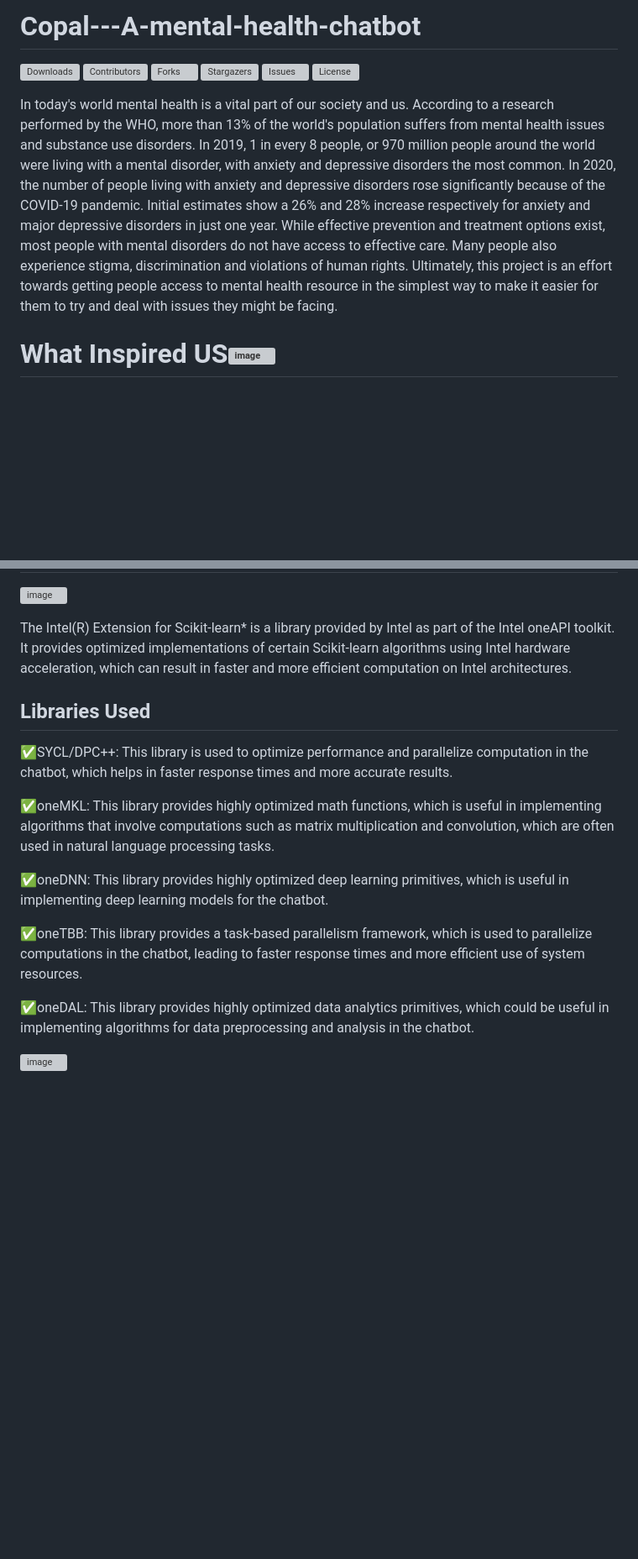
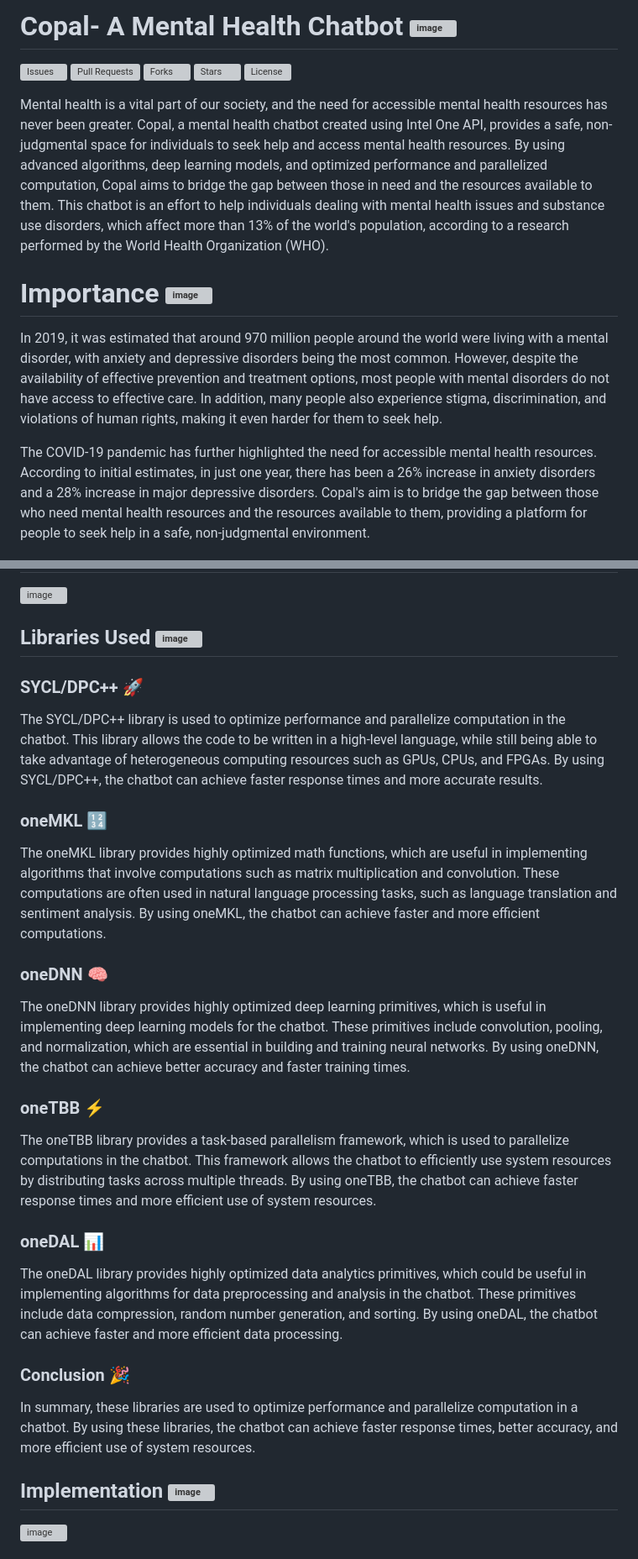
Before and after one commit to Priyal1101/Copal---A-mental-health-chatbot, a Markdown page: README.md, 2 parts joined by grey strips. Shown at 84% size. Drawn GitHub-style; blank space fills up the shorter version; grey boxes are pictures that could not be loaded.

```diff
--- a/README.md
+++ b/README.md
@@ -1,8 +1,18 @@
-# Copal---A-mental-health-chatbot
-
-![Downloads](https://img.shields.io/github/downloads/ShaanCoding/ReadME-Generator/total) ![Contributors](https://img.shields.io/github/contributors/ShaanCoding/ReadME-Generator?color=dark-green) ![Forks](https://img.shields.io/github/forks/ShaanCoding/ReadME-Generator?style=social) ![Stargazers](https://img.shields.io/github/stars/ShaanCoding/ReadME-Generator?style=social) ![Issues](https://img.shields.io/github/issues/ShaanCoding/ReadME-Generator) ![License](https://img.shields.io/github/license/ShaanCoding/ReadME-Generator)
-
-In today's world mental health is a vital part of our society and us. According to a research performed by the WHO, more than 13% of the world's population suffers from mental health issues and substance use disorders. In 2019, 1 in every 8 people, or 970 million people around the world were living with a mental disorder, with anxiety and depressive disorders the most common. In 2020, the number of people living with anxiety and depressive disorders rose significantly because of the COVID-19 pandemic. Initial estimates show a 26% and 28% increase respectively for anxiety and major depressive disorders in just one year. While effective prevention and treatment options exist, most people with mental disorders do not have access to effective care. Many people also experience stigma, discrimination and violations of human rights. Ultimately, this project is an effort towards getting people access to mental health resource in the simplest way to make it easier for them to try and deal with issues they might be facing.
+# Copal- A Mental Health Chatbot ![image](https://user-images.githubusercontent.com/91384754/225904068-5b4b8da7-d315-467f-b1bb-e6fae9f13ba9.png)
 
 
-# What Inspired US![image](https://user-images.githubusercontent.com/91384754/225822955-0a1dbf6a-bc75-4daf-95c7-779d1722f4db.png)
+![Issues](https://img.shields.io/github/issues/Priyal1101/Copal---A-mental-health-chatbot)
+![Pull Requests](https://img.shields.io/github/issues-pr/Priyal1101/Copal---A-mental-health-chatbot)
+![Forks](https://img.shields.io/github/forks/Priyal1101/Copal---A-mental-health-chatbot)
+![Stars](https://img.shields.io/github/stars/Priyal1101/Copal---A-mental-health-chatbot)
+[![License](https://img.shields.io/github/license/aresgodd/Diabeto)](https://github.com/Priyal1101/Copal---A-mental-health-chatbot)
+
+
+Mental health is a vital part of our society, and the need for accessible mental health resources has never been greater. Copal, a mental health chatbot created using Intel One API, provides a safe, non-judgmental space for individuals to seek help and access mental health resources. By using advanced algorithms, deep learning models, and optimized performance and parallelized computation, Copal aims to bridge the gap between those in need and the resources available to them. This chatbot is an effort to help individuals dealing with mental health issues and substance use disorders, which affect more than 13% of the world's population, according to a research performed by the World Health Organization (WHO).
+
+# Importance ![image](https://user-images.githubusercontent.com/91384754/225901359-22287e48-ffc3-4d11-baed-ab72a29f46d6.png)
+
+In 2019, it was estimated that around 970 million people around the world were living with a mental disorder, with anxiety and depressive disorders being the most common. However, despite the availability of effective prevention and treatment options, most people with mental disorders do not have access to effective care. In addition, many people also experience stigma, discrimination, and violations of human rights, making it even harder for them to seek help.
+
+The COVID-19 pandemic has further highlighted the need for accessible mental health resources. According to initial estimates, in just one year, there has been a 26% increase in anxiety disorders and a 28% increase in major depressive disorders. Copal's aim is to bridge the gap between those who need mental health resources and the resources available to them, providing a platform for people to seek help in a safe, non-judgmental environment.
+
@@ -49,18 +68,26 @@ Overall, building a mental health chatbot is a challenging and rewarding experie
 ![image](https://user-images.githubusercontent.com/91384754/225832421-df1060a4-f0d0-4ff8-a83f-660a7e2e0175.png)
 
-The Intel(R) Extension for Scikit-learn* is a library provided by Intel as part of the Intel oneAPI toolkit. It provides optimized implementations of certain Scikit-learn algorithms using Intel hardware acceleration, which can result in faster and more efficient computation on Intel architectures.
+## Libraries Used ![image](https://user-images.githubusercontent.com/91384754/225903929-286f9d00-d61e-4c53-87f9-9c3f4f2947a4.png)
 
-## Libraries Used
+### SYCL/DPC++ 🚀
+The SYCL/DPC++ library is used to optimize performance and parallelize computation in the chatbot. This library allows the code to be written in a high-level language, while still being able to take advantage of heterogeneous computing resources such as GPUs, CPUs, and FPGAs. By using SYCL/DPC++, the chatbot can achieve faster response times and more accurate results.
 
-✅SYCL/DPC++: This library is used to optimize performance and parallelize computation in the chatbot, which helps in faster response times and more accurate results.
+### oneMKL 🔢
+The oneMKL library provides highly optimized math functions, which are useful in implementing algorithms that involve computations such as matrix multiplication and convolution. These computations are often used in natural language processing tasks, such as language translation and sentiment analysis. By using oneMKL, the chatbot can achieve faster and more efficient computations.
 
-✅oneMKL: This library provides highly optimized math functions, which is useful in implementing algorithms that involve computations such as matrix multiplication and convolution, which are often used in natural language processing tasks.
+### oneDNN 🧠
+The oneDNN library provides highly optimized deep learning primitives, which is useful in implementing deep learning models for the chatbot. These primitives include convolution, pooling, and normalization, which are essential in building and training neural networks. By using oneDNN, the chatbot can achieve better accuracy and faster training times.
 
-✅oneDNN: This library provides highly optimized deep learning primitives, which is useful in implementing deep learning models for the chatbot.
+### oneTBB ⚡️
+The oneTBB library provides a task-based parallelism framework, which is used to parallelize computations in the chatbot. This framework allows the chatbot to efficiently use system resources by distributing tasks across multiple threads. By using oneTBB, the chatbot can achieve faster response times and more efficient use of system resources.
 
-✅oneTBB: This library provides a task-based parallelism framework, which is used to parallelize computations in the chatbot, leading to faster response times and more efficient use of system resources.
+### oneDAL 📊
+The oneDAL library provides highly optimized data analytics primitives, which could be useful in implementing algorithms for data preprocessing and analysis in the chatbot. These primitives include data compression, random number generation, and sorting. By using oneDAL, the chatbot can achieve faster and more efficient data processing.
 
-✅oneDAL: This library provides highly optimized data analytics primitives, which could be useful in implementing algorithms for data preprocessing and analysis in the chatbot.
+### Conclusion 🎉
+In summary, these libraries are used to optimize performance and parallelize computation in a chatbot. By using these libraries, the chatbot can achieve faster response times, better accuracy, and more efficient use of system resources.
+
+## Implementation ![image](https://user-images.githubusercontent.com/91384754/225903405-16d88e58-1c42-4d61-9551-3627916c1622.png)
 
 ![image](https://user-images.githubusercontent.com/91384754/225829797-f736c6bf-0301-4512-8cdf-deeb3f3b1a3a.png)
 
```
Also changed, not shown: other parts of README.md (+44 -25 lines).
